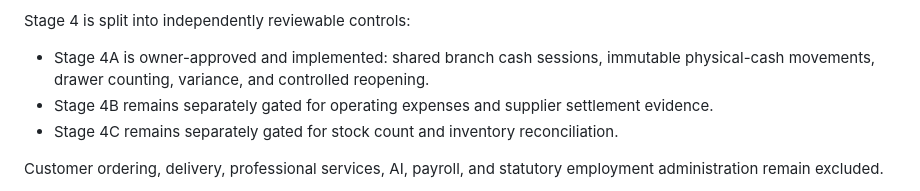
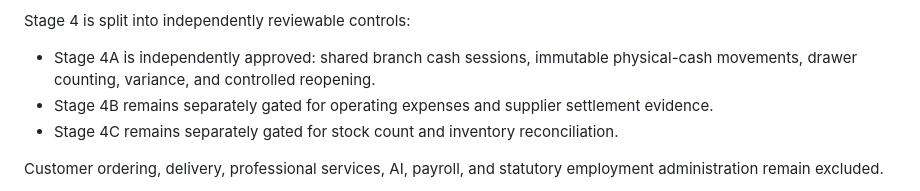
Before and after one commit to gutudgithub/Ife_Digital_Solution_V2, a Markdown page: docs/roadmap.md, the part around the change. GitHub-like rendering.

```diff
--- a/docs/roadmap.md
+++ b/docs/roadmap.md
@@ -43,8 +43,8 @@ is proven before purchase returns and broader controls are layered onto it.
 
 Stage 4 is split into independently reviewable controls:
 
-- Stage 4A is owner-approved and implemented: shared branch cash sessions, immutable
-  physical-cash movements, drawer counting, variance, and controlled reopening.
+- Stage 4A is independently approved: shared branch cash sessions, immutable physical-cash
+  movements, drawer counting, variance, and controlled reopening.
 - Stage 4B remains separately gated for operating expenses and supplier settlement evidence.
 - Stage 4C remains separately gated for stock count and inventory reconciliation.
 
```
Also changed, not shown: docs/features/stage-4a-cash-sessions-reconciliation.md (+20 -1 lines).
